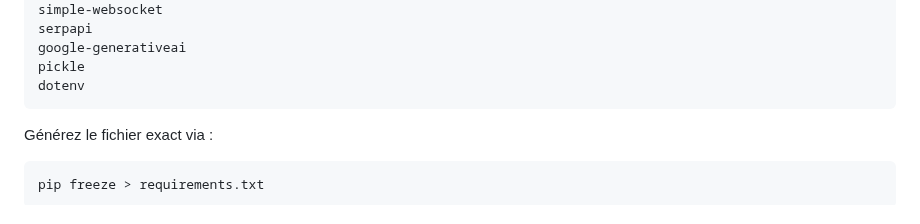
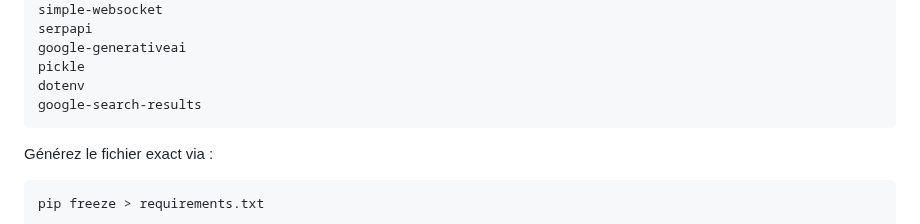
Before and after one commit to 64cipher/E.V.A, a Markdown page: README.md, the part around the change. Drawn GitHub-style.

````diff
--- a/README.md
+++ b/README.md
@@ -196,6 +196,7 @@ serpapi
 google‑generativeai
 pickle
 dotenv
+google-search-results
 ```
 
 Générez le fichier exact via :
````
